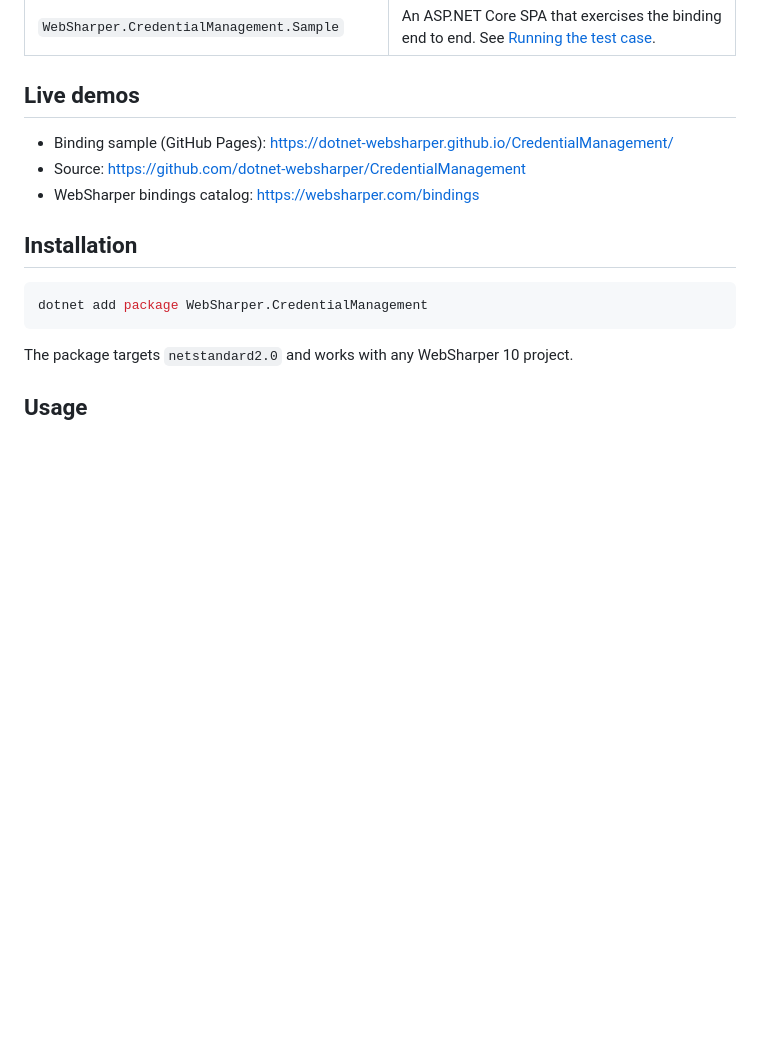
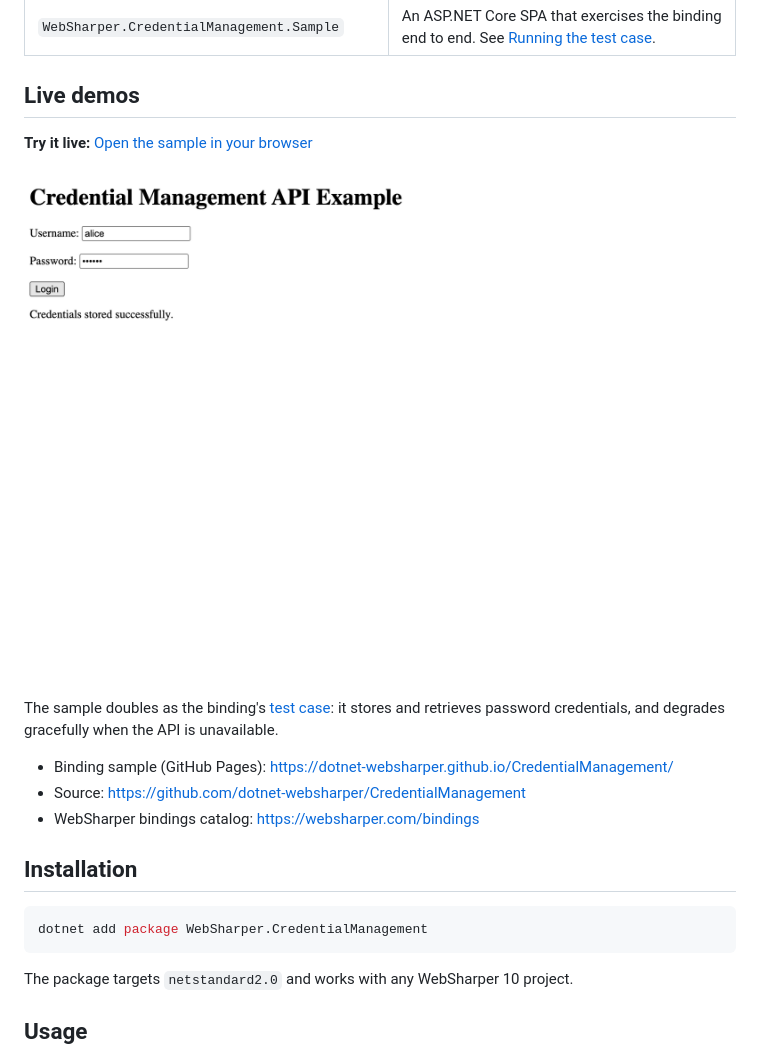
Before and after one commit to dotnet-websharper/CredentialManagement, a Markdown page: README.md, the part around the change. Rendered like a GitHub page; pictures changed too: docs/sample.png (added); blank space fills up the shorter version.

Commit message:
Add README screenshot and Try-it-live link
- Add docs/sample.png captured from the running sample
- Promote a 'Try it live' link to the GitHub Pages sample at the top of the Live demos section
- Point to the sample's test-case instructions

```diff
--- a/README.md
+++ b/README.md
@@ -17,6 +17,12 @@ The repository contains three projects:
 | `WebSharper.CredentialManagement.Sample` | An ASP.NET Core SPA that exercises the binding end to end. See [Running the test case](#running-the-test-case). |
 
 ## Live demos
+
+**Try it live:** [Open the sample in your browser](https://dotnet-websharper.github.io/CredentialManagement/)
+
+![Credential Management API sample](docs/sample.png)
+
+The sample doubles as the binding's [test case](#running-the-test-case): it stores and retrieves password credentials, and degrades gracefully when the API is unavailable.
 
 - Binding sample (GitHub Pages): <https://dotnet-websharper.github.io/CredentialManagement/>
 - Source: <https://github.com/dotnet-websharper/CredentialManagement>
```
